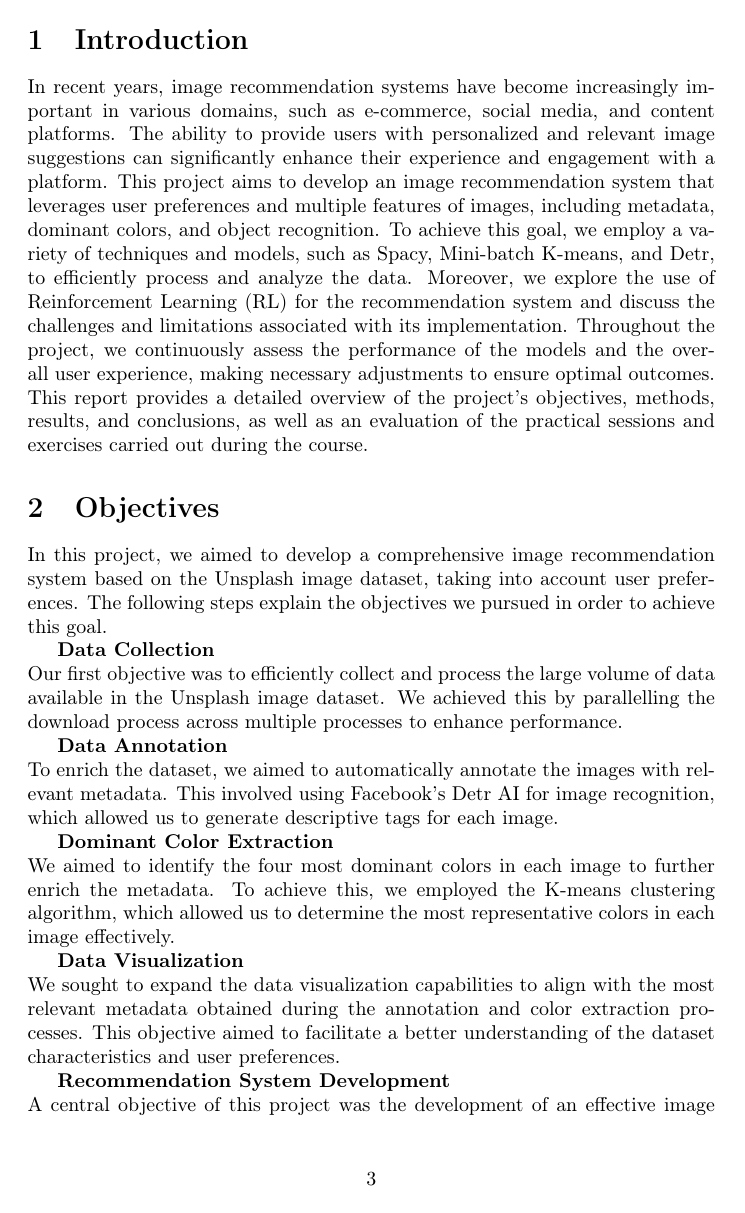
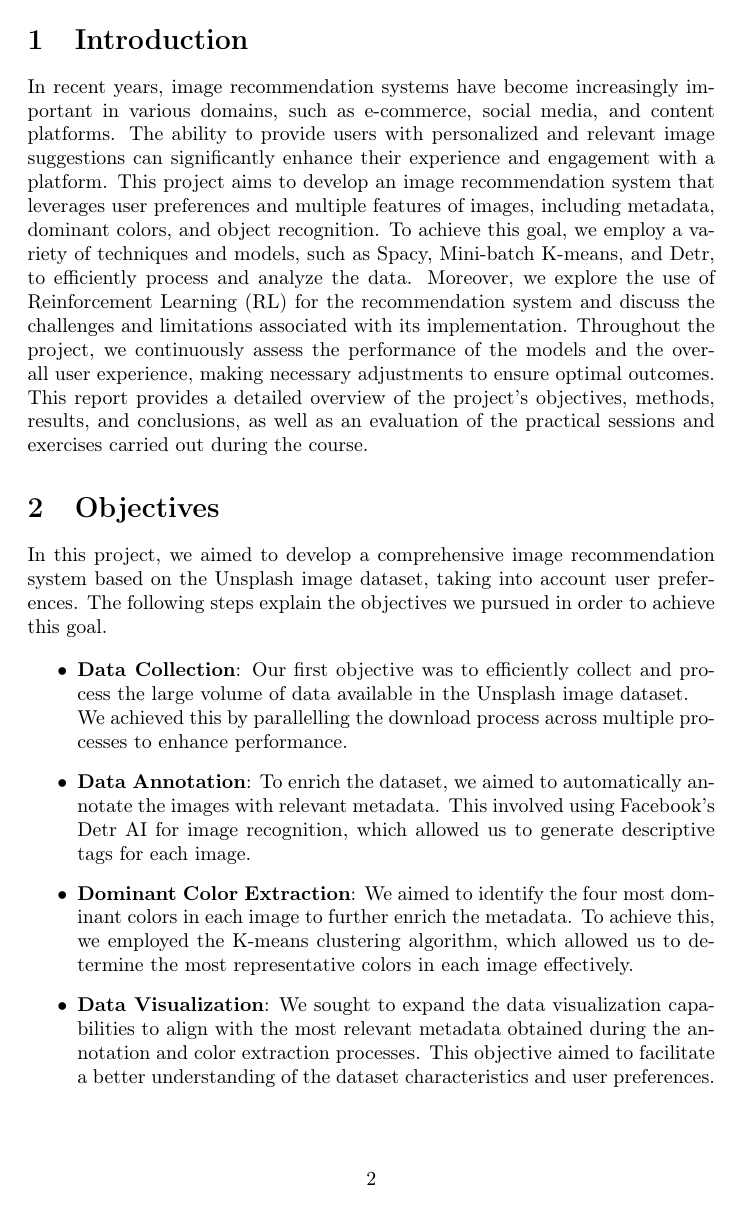
Before and after one commit to TeissierYannis/CPE-bigdata-TDM-project, a LaTeX document (report/rapport.tex): page 3 of 15 before the commit and page 2 of 14 after it. Compiled offline with pdfLaTeX.

Commit message:
report & readme

```diff
--- a/report/rapport.tex
+++ b/report/rapport.tex
@@ -14,13 +14,14 @@
 \title{Massive data processing \\ with the Unsplash dataset}
 \author{Yannis TEISSIER \& Wolodia ZDETOVETZKY}
 \date{03/2023}
-
+\setcounter{tocdepth}{2}
 
 \begin{document}
 
     \maketitle
     \tableofcontents
     \newpage
+
 
     \section{Introduction}\label{sec:introduction}
 
@@ -32,27 +33,15 @@
     Throughout the project, we continuously assess the performance of the models and the overall user experience, making necessary adjustments to ensure optimal outcomes.
     This report provides a detailed overview of the project's objectives, methods, results, and conclusions, as well as an evaluation of the practical sessions and exercises carried out during the course.
 
+
     \section{Objectives}\label{sec:objectives}
 
     In this project, we aimed to develop a comprehensive image recommendation system based on the Unsplash image dataset, taking into account user preferences.
     The following steps explain the objectives we pursued in order to achieve this goal.
 
-    \textbf{Data Collection}\\
-    Our first objective was to efficiently collect and process the large volume of data available in the Unsplash image dataset.
-    We achieved this by parallelling the download process across multiple processes to enhance performance.
-
-    \textbf{Data Annotation}\\
-    To enrich the dataset, we aimed to automatically annotate the images with relevant metadata.
-    This involved using Facebook's Detr AI for image recognition, which allowed us to generate descriptive tags for each image.
-
-    \textbf{Dominant Color Extraction}\\
-    We aimed to identify the four most dominant colors in each image to further enrich the metadata.
-    To achieve this, we employed the K-means clustering algorithm,
-    which allowed us to determine the most representative colors in each image effectively.
-
-    \textbf{Data Visualization}\\
-    We sought to expand the data visualization capabilities to align with the most relevant metadata obtained during the annotation and color extraction processes.
-    This objective aimed to facilitate a better understanding of the dataset characteristics and user preferences.
-
-    \textbf{Recommendation System Development}\\
-    A central objective of this project was the development of an effective image recommendation system.
+    \begin{itemize}
+        \item \textbf{Data Collection}: Our first objective was to efficiently collect and process the large volume of data available in the Unsplash image dataset.\\We achieved this by parallelling the download process across multiple processes to enhance performance.
+        \item \textbf{Data Annotation}: To enrich the dataset, we aimed to automatically annotate the images with relevant metadata. This involved using Facebook's Detr AI for image recognition, which allowed us to generate descriptive tags for each image.
+        \item \textbf{Dominant Color Extraction}: We aimed to identify the four most dominant colors in each image to further enrich the metadata. To achieve this, we employed the K-means clustering algorithm, which allowed us to determine the most representative colors in each image effectively.
+        \item \textbf{Data Visualization}:  We sought to expand the data visualization capabilities to align with the most relevant metadata obtained during the annotation and color extraction processes. This objective aimed to facilitate a better understanding of the dataset characteristics and user preferences.
+        \item \textbf{Recommendation System Development}: A central objective of this project was the development of an effective image recommendation system. We explored various techniques, such as Euclidean distance, cosine similarity, and Reinforcement Learning, to identify the best approach for providing personalized image recommendations to users.
```
Also changed, not shown: report/rapport.pdf, services/README.md, report/rapport.tex (12 more changed lines).
